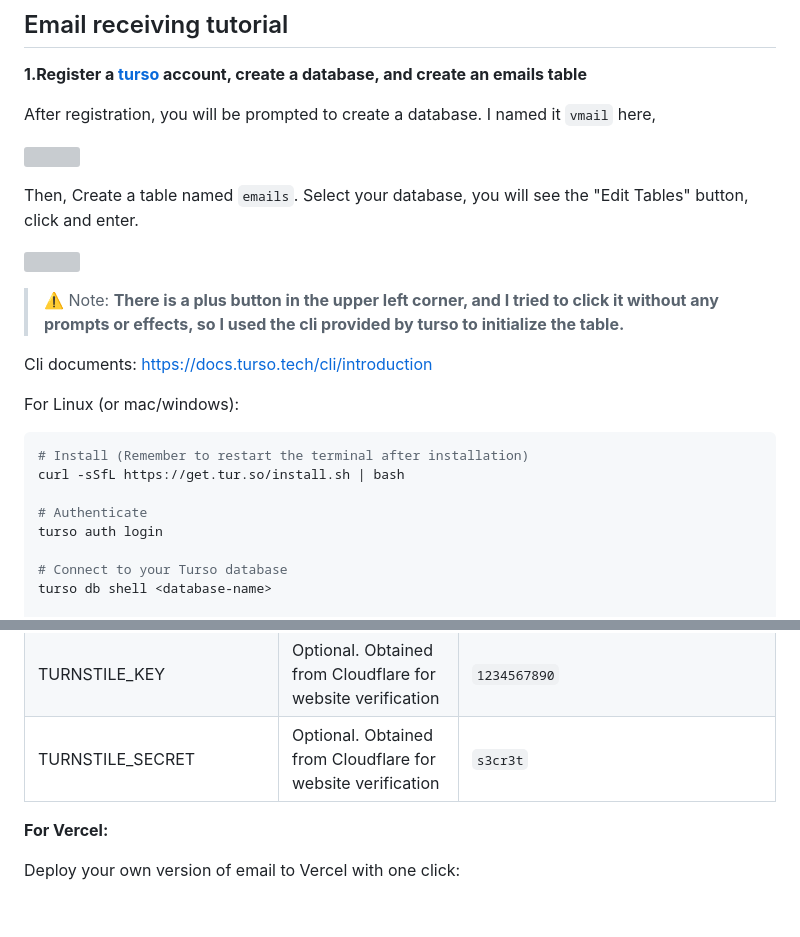
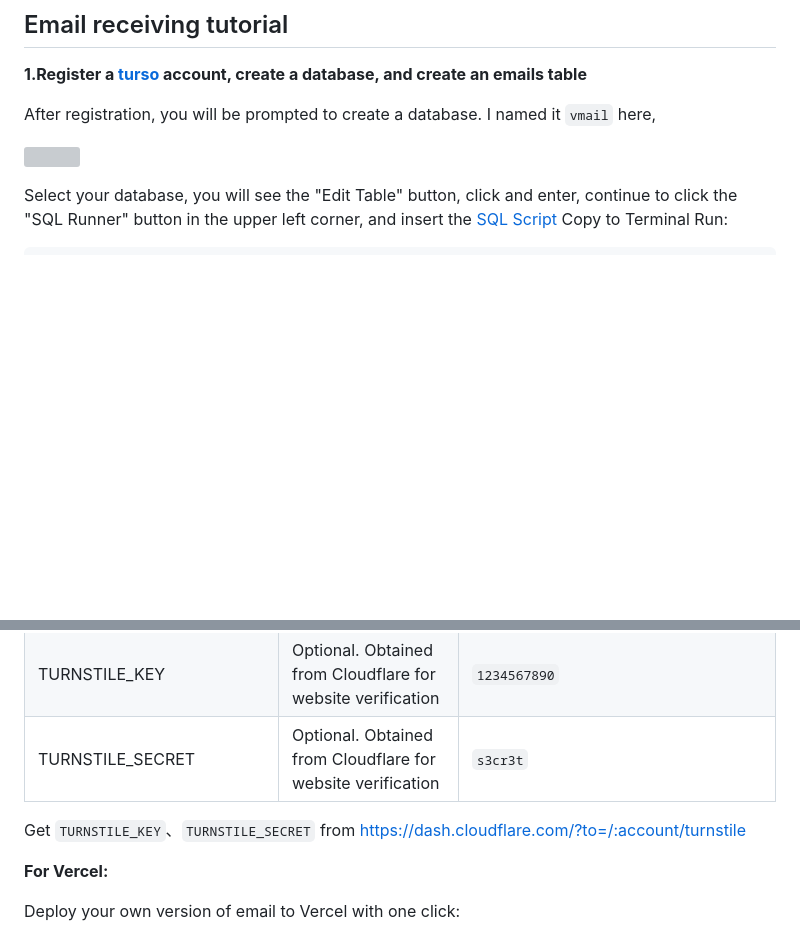
Before and after one commit to oiov/vmail, a Markdown page: docs/receive-tutorial-en.md, 2 parts joined by grey strips. GitHub-like rendering; blank space fills up the shorter version; grey boxes are pictures that could not be loaded.

````diff
--- a/docs/receive-tutorial-en.md
+++ b/docs/receive-tutorial-en.md
@@ -6,26 +6,9 @@ After registration, you will be prompted to create a database. I named it `vmail
 
 ![](https://img.inke.app/file/3773b481c78c9087140b1.png)
 
-Then, Create a table named `emails`. Select your database, you will see the "Edit Tables" button, click and enter.
-
-![](https://img.inke.app/file/d49086f9b450edd5a2cef.png)
-
-> ⚠️ Note: **There is a plus button in the upper left corner, and I tried to click it without any prompts or effects, so I used the cli provided by turso to initialize the table.**
-
-Cli documents: https://docs.turso.tech/cli/introduction
-
-For Linux (or mac/windows):
+Select your database, you will see the "Edit Table" button, click and enter, continue to click the "SQL Runner" button in the upper left corner, and insert the [SQL Script](https://github.com/oiov/vmail/blob/main/packages/database/drizzle/0000_sturdy_arclight.sql) Copy to Terminal Run:
 
 ```bash
-# Install (Remember to restart the terminal after installation)
-curl -sSfL https://get.tur.so/install.sh | bash
-
-# Authenticate
-turso auth login
-
-# Connect to your Turso database
-turso db shell <database-name>
-
 # Copy sql script to run on the terminal (packages/database/drizzle/0000_sturdy_arclight.sql)
 CREATE TABLE `emails` (
  `id` text PRIMARY KEY NOT NULL,
@@ -100,6 +83,8 @@ Ensure that the following environment variables (`.env.example`) are prepared an
 | TURNSTILE_KEY          | Optional. Obtained from Cloudflare for website verification        | `1234567890`                           |
 | TURNSTILE_SECRET       | Optional. Obtained from Cloudflare for website verification        | `s3cr3t`                               |
 
+Get `TURNSTILE_KEY`、`TURNSTILE_SECRET` from https://dash.cloudflare.com/?to=/:account/turnstile
+
 **For Vercel:**
 
 Deploy your own version of email to Vercel with one click:
````
Also changed, not shown: docs/receive-tutorial.md (+1 -1 lines).
